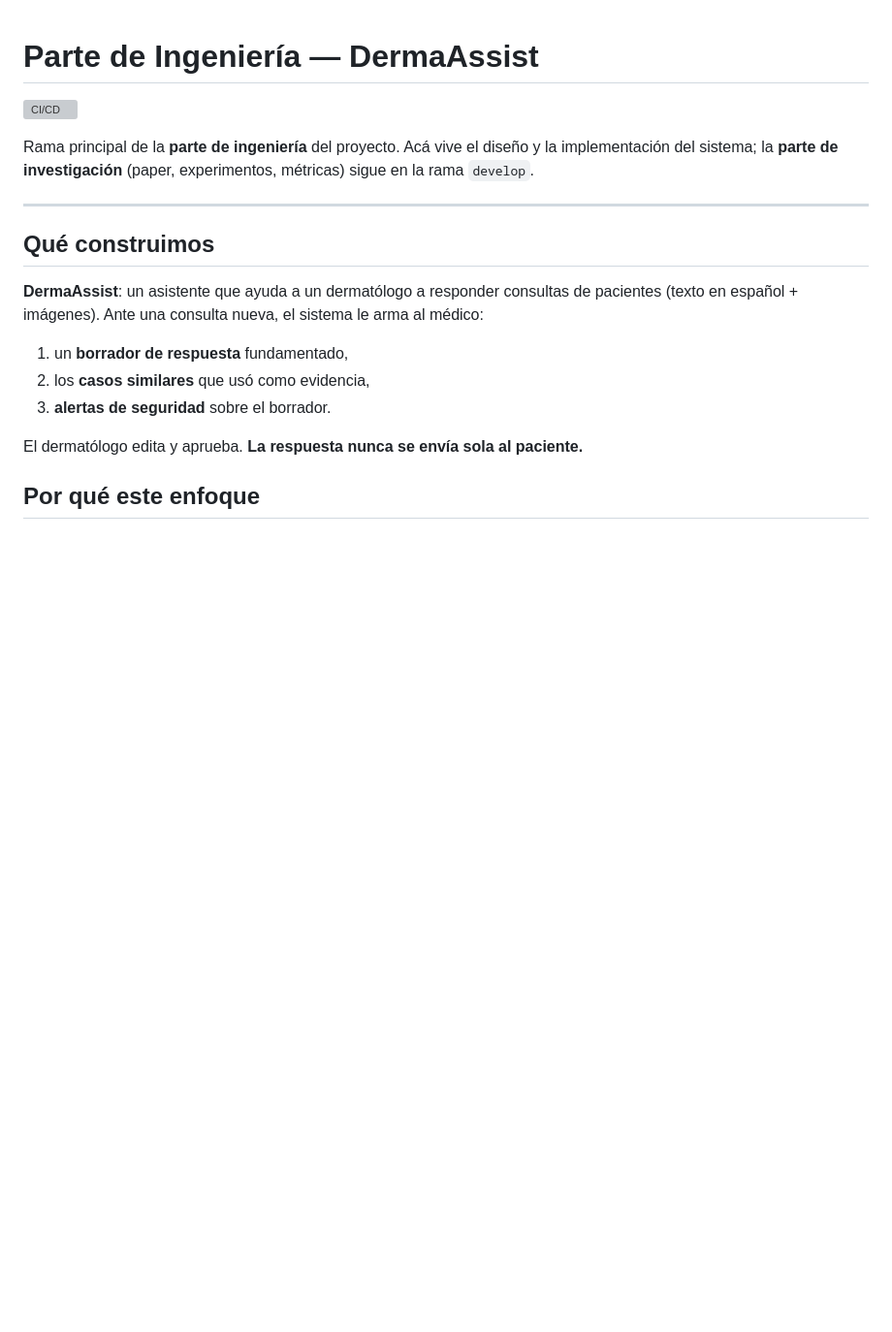
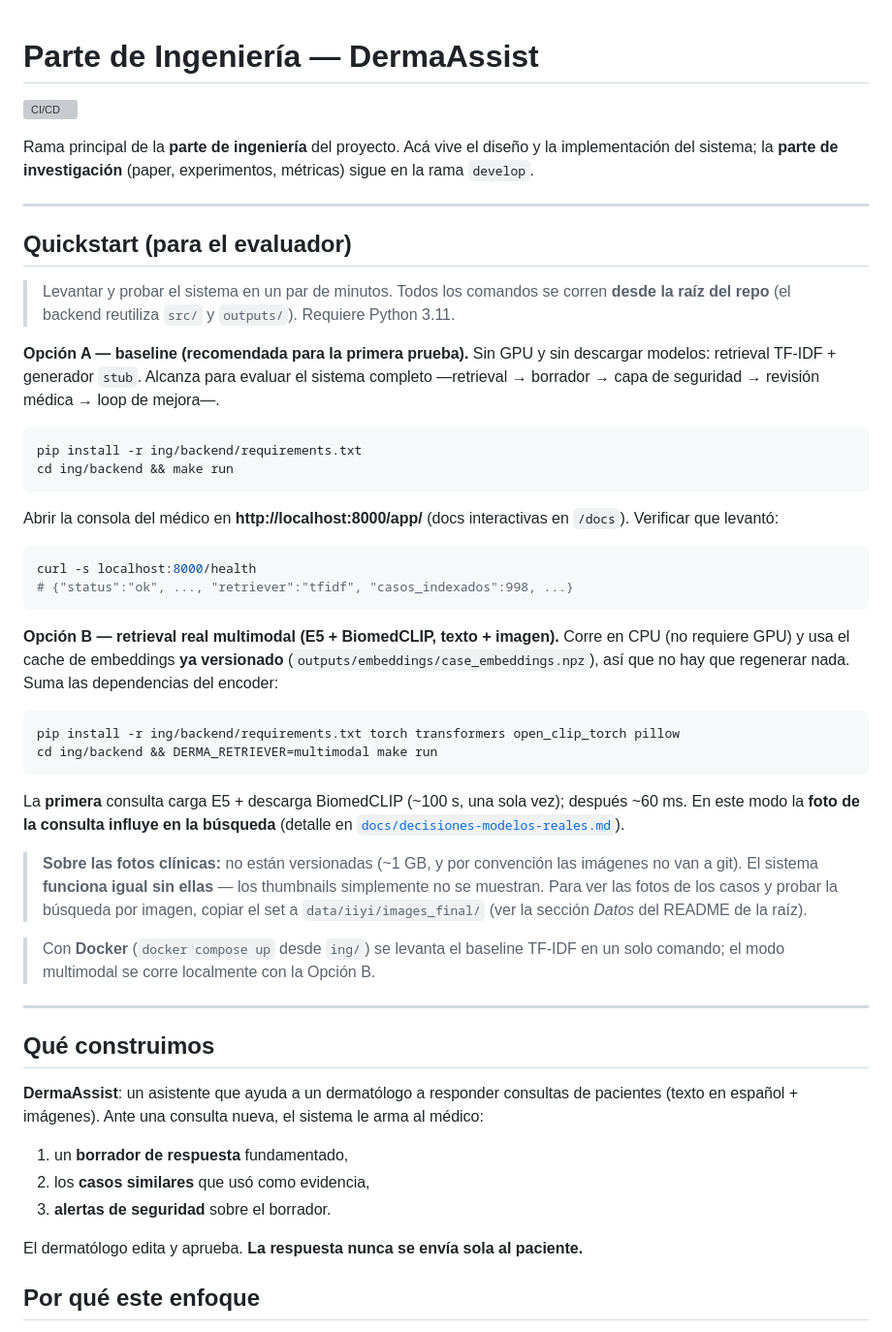
Before and after one commit to Sdomato/dermavqa-paper, a Markdown page: ing/README.md, the part around the change. Shown at 97% size. Rendered like a GitHub page; blank space fills up the shorter version; grey boxes are pictures that could not be loaded.

Commit message:
docs(ing): quickstart para el evaluador (baseline tfidf y multimodal en 2 comandos)

````diff
--- a/ing/README.md
+++ b/ing/README.md
@@ -5,6 +5,51 @@
 Rama principal de la **parte de ingeniería** del proyecto. Acá vive el diseño y la
 implementación del sistema; la **parte de investigación** (paper, experimentos, métricas)
 sigue en la rama `develop`.
+
+---
+
+## Quickstart (para el evaluador)
+
+> Levantar y probar el sistema en un par de minutos. Todos los comandos se corren **desde la
+> raíz del repo** (el backend reutiliza `src/` y `outputs/`). Requiere Python 3.11.
+
+**Opción A — baseline (recomendada para la primera prueba).** Sin GPU y sin descargar modelos:
+retrieval TF-IDF + generador `stub`. Alcanza para evaluar el sistema completo —retrieval →
+borrador → capa de seguridad → revisión médica → loop de mejora—.
+
+```bash
+pip install -r ing/backend/requirements.txt
+cd ing/backend && make run
+```
+
+Abrir la consola del médico en **http://localhost:8000/app/** (docs interactivas en `/docs`).
+Verificar que levantó:
+
+```bash
+curl -s localhost:8000/health
+# {"status":"ok", ..., "retriever":"tfidf", "casos_indexados":998, ...}
+```
+
+**Opción B — retrieval real multimodal (E5 + BiomedCLIP, texto + imagen).** Corre en CPU (no
+requiere GPU) y usa el cache de embeddings **ya versionado** (`outputs/embeddings/case_embeddings.npz`),
+así que no hay que regenerar nada. Suma las dependencias del encoder:
+
+```bash
+pip install -r ing/backend/requirements.txt torch transformers open_clip_torch pillow
+cd ing/backend && DERMA_RETRIEVER=multimodal make run
+```
+
+La **primera** consulta carga E5 + descarga BiomedCLIP (~100 s, una sola vez); después ~60 ms.
+En este modo la **foto de la consulta influye en la búsqueda** (detalle en
+[`docs/decisiones-modelos-reales.md`](docs/decisiones-modelos-reales.md)).
+
+> **Sobre las fotos clínicas:** no están versionadas (~1 GB, y por convención las imágenes no van
+> a git). El sistema **funciona igual sin ellas** — los thumbnails simplemente no se muestran. Para
+> ver las fotos de los casos y probar la búsqueda por imagen, copiar el set a
+> `data/iiyi/images_final/` (ver la sección *Datos* del README de la raíz).
+
+> Con **Docker** (`docker compose up` desde `ing/`) se levanta el baseline TF-IDF en un solo
+> comando; el modo multimodal se corre localmente con la Opción B.
 
 ---
 
````
